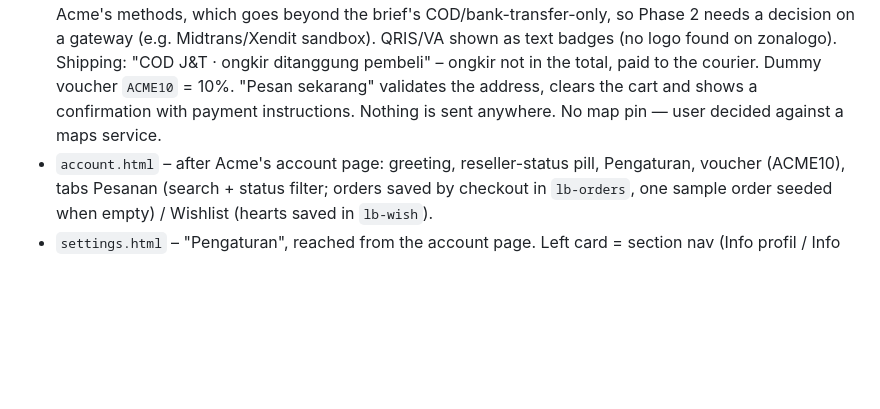
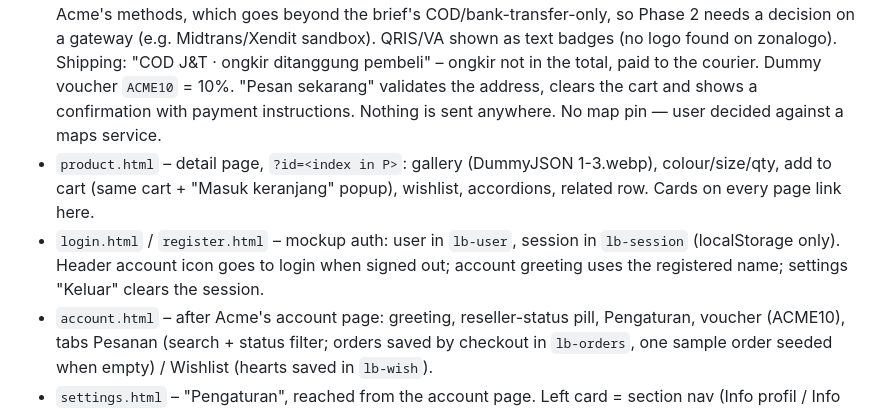
Before and after one commit to darwix/ecommerce-poc, a Markdown page: CLAUDE.md, the part around the change. Rendered like a GitHub page; blank space fills up the shorter version.

Commit message:
Document product, login and register mockup pages

```diff
--- a/CLAUDE.md
+++ b/CLAUDE.md
@@ -31,6 +31,8 @@ Each mockup is plain HTML + one `style.css` + one `app.js`, no build step, no fr
 - `category.html` – JS filtering (category, price, contextual size, colour), removable filter chips, empty state, infinite scroll, mobile bottom-sheet filters, back-to-top.
 - `cart.html` – rendered from cart state; COD notice, payment logos, recommendations, fixed total bar → Checkout.
 - `checkout.html` – follows Acme's checkout screenshot (address card + Ubah with name, +62 phone, cascading selects provinsi → kota → kecamatan → kode pos (live: emsifa.com/api-wilayah-indonesia + kodepos.vercel.app, both CORS-open, need internet), street, other details; J&T shipping, payment, order summary with message/voucher). Payment: row showing the chosen method → modal like Acme's (QRIS tile, "Metode lain" grid: OVO with phone field, Virtual Account with bank pick BRI/BNI/Mandiri/Permata/CIMB, Alfamart, Akulaku, card). UI only – no gateway called; user asked for Acme's methods, which goes beyond the brief's COD/bank-transfer-only, so Phase 2 needs a decision on a gateway (e.g. Midtrans/Xendit sandbox). QRIS/VA shown as text badges (no logo found on zonalogo). Shipping: "COD J&T · ongkir ditanggung pembeli" – ongkir not in the total, paid to the courier. Dummy voucher `ACME10` = 10%. "Pesan sekarang" validates the address, clears the cart and shows a confirmation with payment instructions. Nothing is sent anywhere. No map pin — user decided against a maps service.
+- `product.html` – detail page, `?id=<index in P>`: gallery (DummyJSON 1-3.webp), colour/size/qty, add to cart (same cart + "Masuk keranjang" popup), wishlist, accordions, related row. Cards on every page link here.
+- `login.html` / `register.html` – mockup auth: user in `lb-user`, session in `lb-session` (localStorage only). Header account icon goes to login when signed out; account greeting uses the registered name; settings "Keluar" clears the session.
 - `account.html` – after Acme's account page: greeting, reseller-status pill, Pengaturan, voucher (ACME10), tabs Pesanan (search + status filter; orders saved by checkout in `lb-orders`, one sample order seeded when empty) / Wishlist (hearts saved in `lb-wish`).
 - `settings.html` – "Pengaturan", reached from the account page. Left card = section nav (Info profil / Info pengiriman / Info akun / Keluar → index.html); right card = the panel. Profil: name, email (disabled), birthday day/month/year selects. Pengiriman: saved addresses in `lb-addr` (seeded with one sample), each card with edit + delete icon buttons, "+ Tambah baru" opens name / WhatsApp / alamat form. Akun: "Hapus akun saya" opens a confirm `<dialog>`; confirming clears `lb-orders`, `lb-wish`, `lb-addr`, `lb-cart` in this browser only (no server).
 - Confirmation screen: QRIS shows a fake, deliberately unscannable QR; Virtual Account shows a fake 16-digit number (`88` + order digits) with copy button. Both tagged "Contoh".
```
